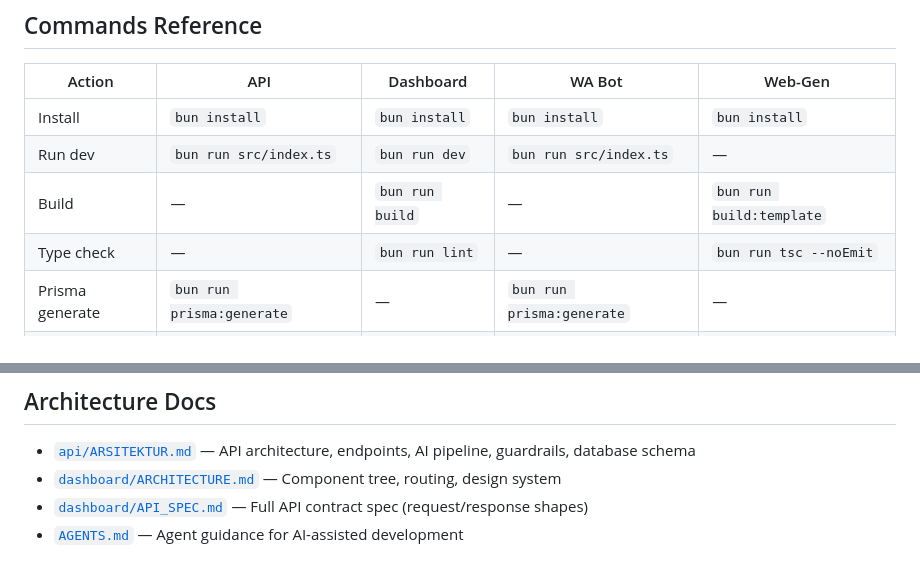
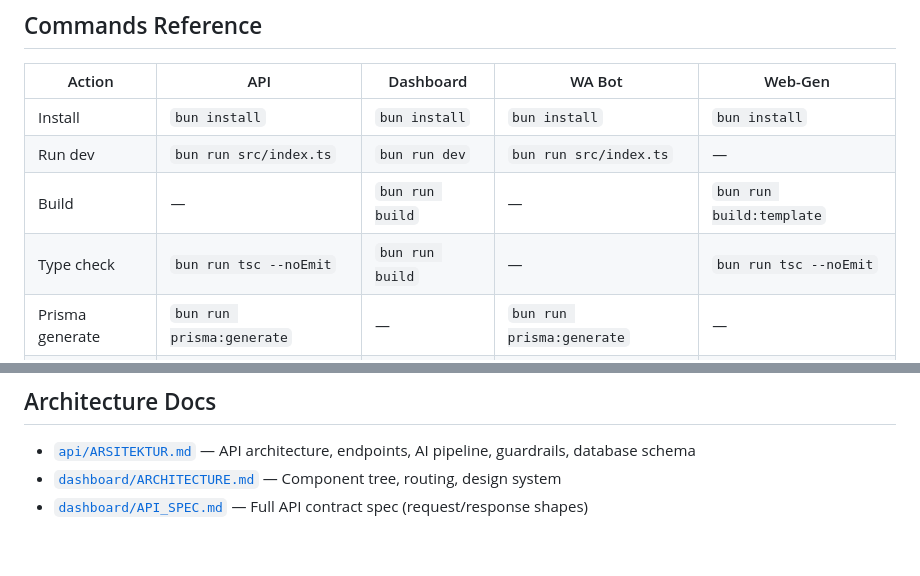
Before and after one commit to FarrelGhozy/WANI, a Markdown page: README.md, 2 parts joined by grey strips. Rendered like a GitHub page.

```diff
--- a/README.md
+++ b/README.md
@@ -312,7 +316,7 @@ Detail lengkap: [`api/ARSITEKTUR.md`](api/ARSITEKTUR.md)
 | Install | `bun install` | `bun install` | `bun install` | `bun install` |
 | Run dev | `bun run src/index.ts` | `bun run dev` | `bun run src/index.ts` | — |
 | Build | — | `bun run build` | — | `bun run build:template` |
-| Type check | — | `bun run lint` | — | `bun run tsc --noEmit` |
+| Type check | `bun run tsc --noEmit` | `bun run build` | — | `bun run tsc --noEmit` |
 | Prisma generate | `bun run prisma:generate` | — | `bun run prisma:generate` | — |
 | Prisma migrate | `bun run prisma:migrate` | — | `bun run prisma:migrate` | — |
 | Prisma deploy | `bun run prisma:deploy` | — | `bun run prisma:deploy` | — |
@@ -327,4 +331,3 @@ Platform berjalan di **https://wani.utc.web.id/* — Dashboard production dengan
 - [`api/ARSITEKTUR.md`](api/ARSITEKTUR.md) — API architecture, endpoints, AI pipeline, guardrails, database schema
 - [`dashboard/ARCHITECTURE.md`](dashboard/ARCHITECTURE.md) — Component tree, routing, design system
 - [`dashboard/API_SPEC.md`](dashboard/API_SPEC.md) — Full API contract spec (request/response shapes)
-- [`AGENTS.md`](AGENTS.md) — Agent guidance for AI-assisted development
```
Also changed, not shown: other parts of README.md (+6 -2 lines).
